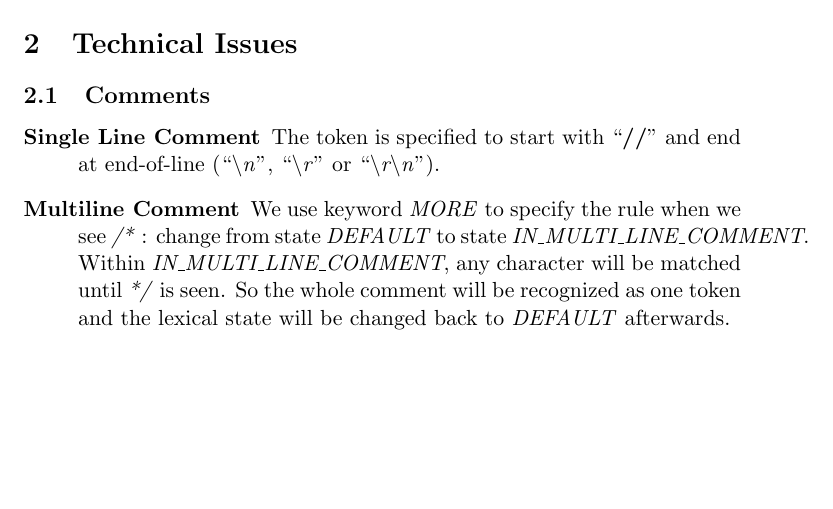
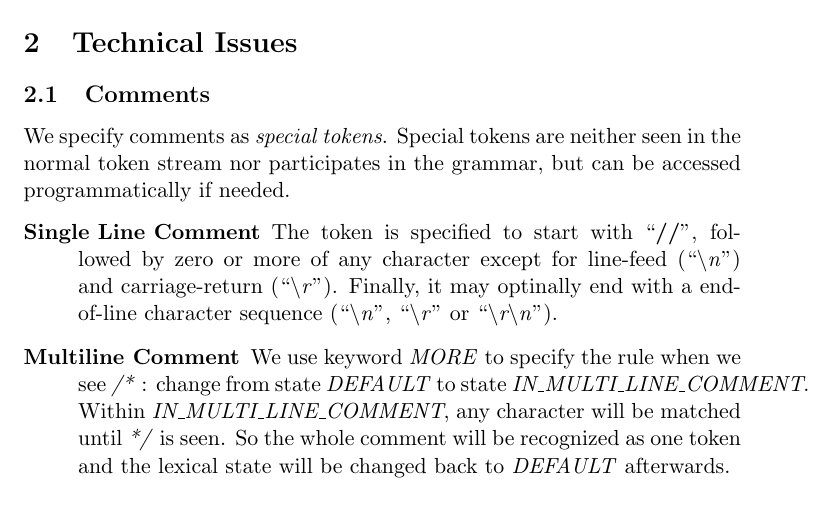
Before and after one commit to margnus1/micro-c, a LaTeX document (reports/ass1.tex): part of the page before the commit and part of page 1 of 2 after it, cut so that both start at the same text, the shorter picture padded with empty space. Compiled offline with pdfLaTeX.

Commit message:
Start working on section 2.1

```diff
--- a/reports/ass1.tex
+++ b/reports/ass1.tex
@@ -16,9 +16,22 @@ language. All tokens that need to be detected are specified in the
 
 \section{Technical Issues}
 \subsection{Comments}
+We specify comments as \emph{special tokens}. Special tokens are neither seen in
+the normal token stream nor participates in the grammar, but can be accessed
+programmatically if needed.
 \begin{description}
-	\item[Single Line Comment] The token is specified to start with ``\textbf{//}'' and end at end-of-line (``\textit{\textbackslash n}'', ``\textit{\textbackslash r}'' or ``\textit{\textbackslash r\textbackslash n}'').
-	\item[Multiline Comment] We use keyword \emph{MORE} to specify the rule when we see \textit{/*} : change from state \emph{DEFAULT} to state \emph{IN\_MULTI\_LINE\_COMMENT}. Within \emph{IN\_MULTI\_LINE\_COMMENT}, any character will be matched until \textit{*/} is seen. So the whole comment will be recognized as one token and the lexical state will be changed back to \emph{DEFAULT} afterwards.
+\item[Single Line Comment] The token is specified to start with ``\textbf{//}'',
+  followed by zero or more of any character except for line-feed
+  (``\textit{\textbackslash n}'') and carriage-return (``\textit{\textbackslash
+    r}''). Finally, it may optinally end with a end-of-line character sequence
+  (``\textit{\textbackslash n}'', ``\textit{\textbackslash r}'' or
+  ``\textit{\textbackslash r\textbackslash n}'').
+\item[Multiline Comment] We use keyword \emph{MORE} to specify the rule when we
+  see \textit{/*} : change from state \emph{DEFAULT} to state
+  \emph{IN\_MULTI\_LINE\_COMMENT}. Within \emph{IN\_MULTI\_LINE\_COMMENT}, any
+  character will be matched until \textit{*/} is seen. So the whole comment will
+  be recognized as one token and the lexical state will be changed back to
+  \emph{DEFAULT} afterwards.
 
 \end{description}
 \subsection{End-of-file}
```
